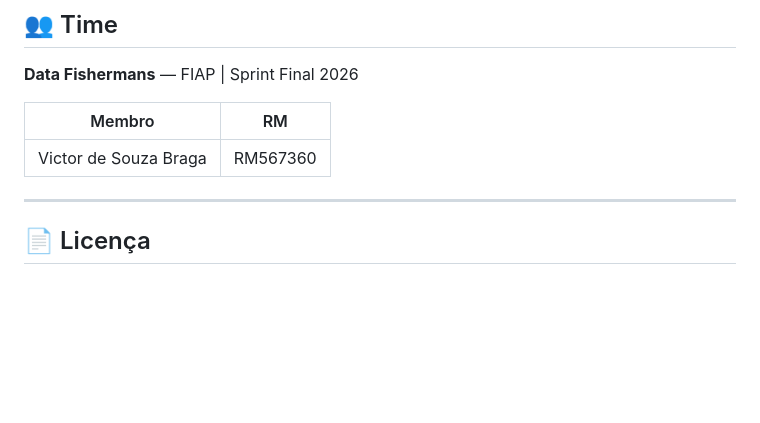
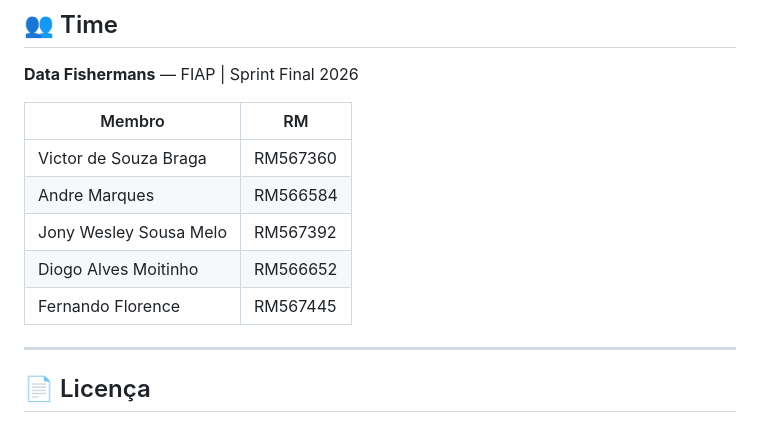
Before and after one commit to victorsouza14/radar-fidc, a Markdown page: README.md, the part around the change. Rendered like a GitHub page; blank space fills up the shorter version.

```diff
--- a/README.md
+++ b/README.md
@@ -225,6 +225,10 @@ Score ponderado de **0 a 100** por FIDC:
 | Membro | RM |
 |--------|-----|
 | Victor de Souza Braga | RM567360 |
+| Andre Marques | RM566584 |
+| Jony Wesley Sousa Melo | RM567392 |
+| Diogo Alves Moitinho | RM566652 |
+| Fernando Florence | RM567445 |
 
 ---
 
```
